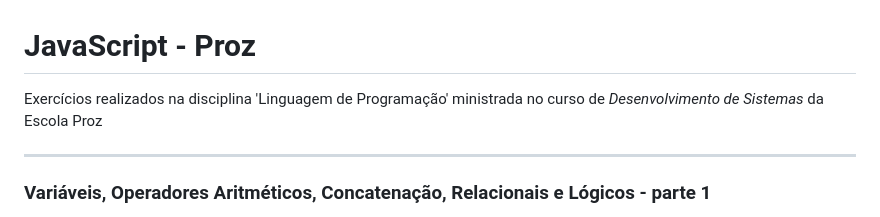
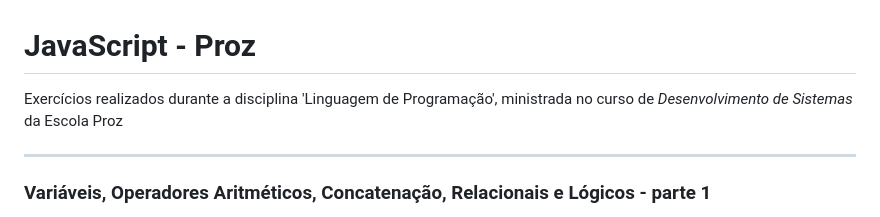
Before and after one commit to ThamyresChristine/JavaScript-Proz, a Markdown page: README.md, the part around the change. Rendered like a GitHub page.

```diff
--- a/README.md
+++ b/README.md
@@ -1,5 +1,5 @@
 # JavaScript - Proz
-Exercícios realizados na disciplina 'Linguagem de Programação' ministrada no curso de _Desenvolvimento de Sistemas_ da Escola Proz
+Exercícios realizados durante a disciplina 'Linguagem de Programação', ministrada no curso de _Desenvolvimento de Sistemas_ da Escola Proz
 
 <hr>
 
```
